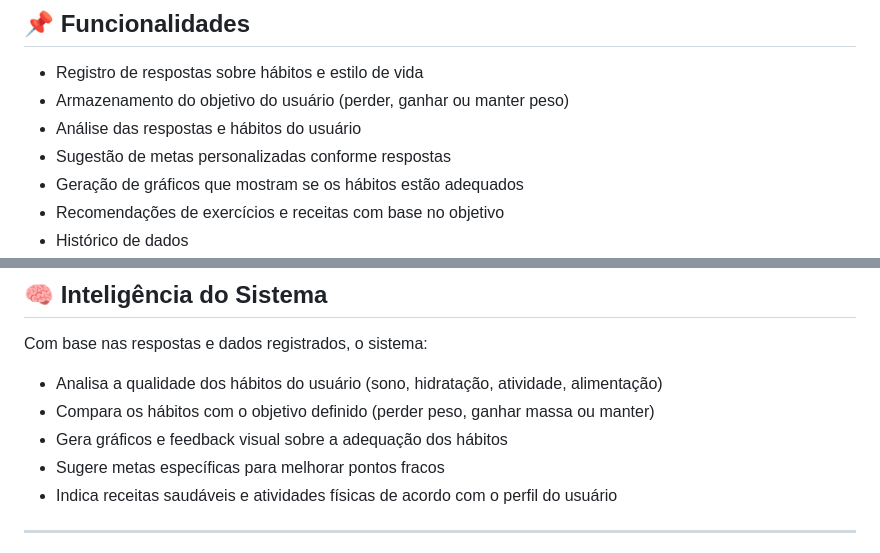
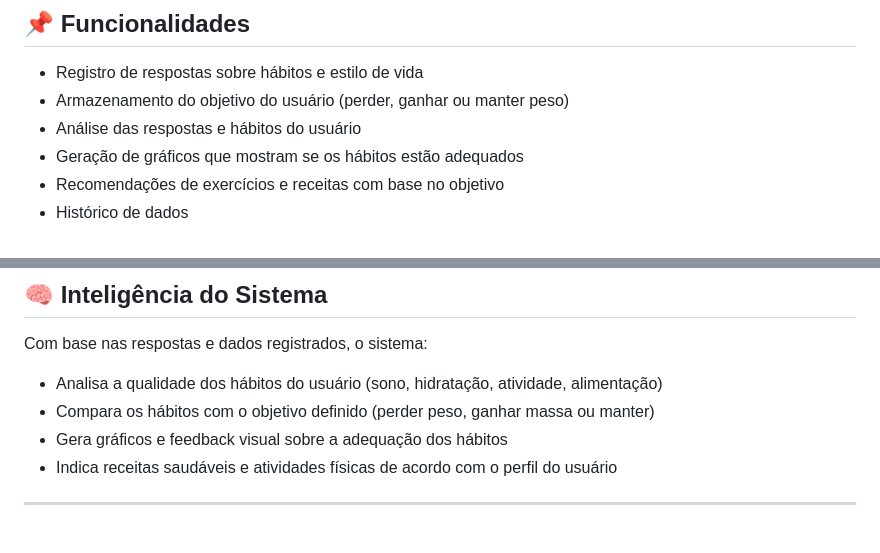
Before and after one commit to kayqueFranco/MeuRitmo, a Markdown page: README.md, 2 parts joined by grey strips. Drawn GitHub-style.

```diff
--- a/README.md
+++ b/README.md
@@ -95,7 +95,6 @@ CREATE TABLE resposta (
 * Registro de respostas sobre hábitos e estilo de vida
 * Armazenamento do objetivo do usuário (perder, ganhar ou manter peso)
 * Análise das respostas e hábitos do usuário
-* Sugestão de metas personalizadas conforme respostas
 * Geração de gráficos que mostram se os hábitos estão adequados
 * Recomendações de exercícios e receitas com base no objetivo
 * Histórico de dados
@@ -111,7 +110,6 @@ Com base nas respostas e dados registrados, o sistema:
 * Analisa a qualidade dos hábitos do usuário (sono, hidratação, atividade, alimentação)
 * Compara os hábitos com o objetivo definido (perder peso, ganhar massa ou manter)
 * Gera gráficos e feedback visual sobre a adequação dos hábitos
-* Sugere metas específicas para melhorar pontos fracos
 * Indica receitas saudáveis e atividades físicas de acordo com o perfil do usuário
 
 ---
```
